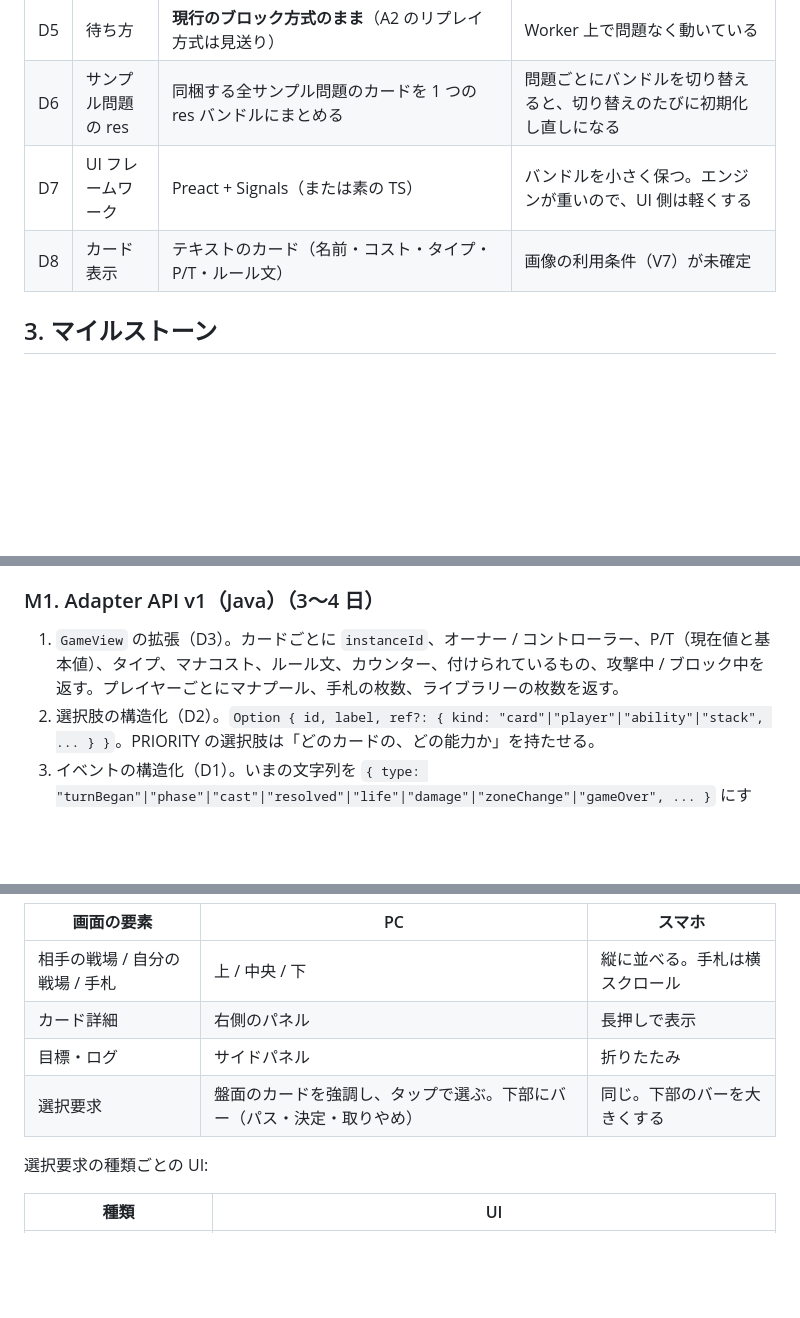
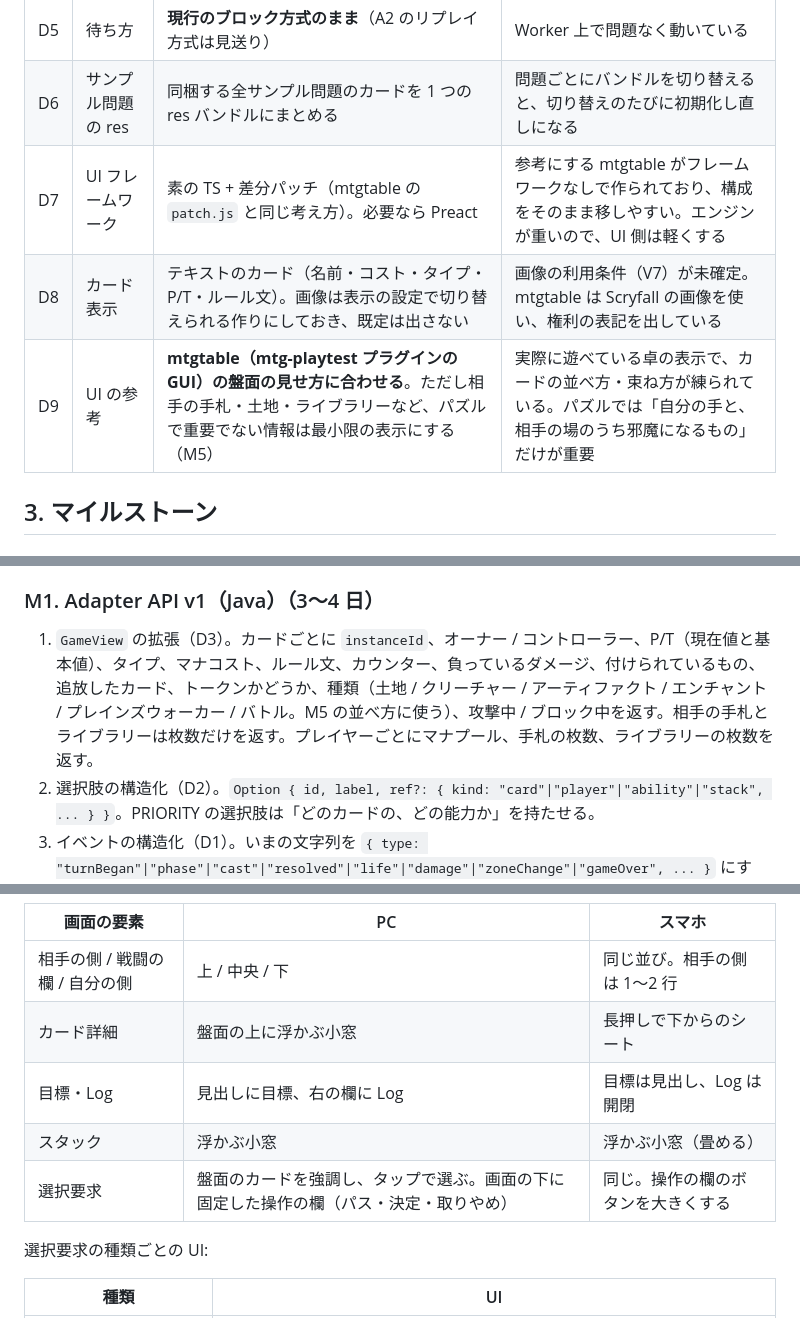
Before and after one commit to tet550/mtg-puzzle, a Markdown page: design/phase1-plan.md, 3 parts joined by grey strips. GitHub-like rendering; blank space fills up the shorter version.

```diff
--- a/design/phase1-plan.md
+++ b/design/phase1-plan.md
@@ -62,8 +62,9 @@ tools/
 | D4 | イベントの通知 | **ステップごとにまとめて返す方式のまま**（A3 の逐次通知は Phase 1 では見送り） | 演出はまとめて受け取ったイベント列を順に再生すれば足りる |
 | D5 | 待ち方 | **現行のブロック方式のまま**（A2 のリプレイ方式は見送り） | Worker 上で問題なく動いている |
 | D6 | サンプル問題の res | 同梱する全サンプル問題のカードを 1 つの res バンドルにまとめる | 問題ごとにバンドルを切り替えると、切り替えのたびに初期化し直しになる |
-| D7 | UI フレームワーク | Preact + Signals（または素の TS） | バンドルを小さく保つ。エンジンが重いので、UI 側は軽くする |
-| D8 | カード表示 | テキストのカード（名前・コスト・タイプ・P/T・ルール文） | 画像の利用条件（V7）が未確定 |
+| D7 | UI フレームワーク | 素の TS + 差分パッチ（mtgtable の `patch.js` と同じ考え方）。必要なら Preact | 参考にする mtgtable がフレームワークなしで作られており、構成をそのまま移しやすい。エンジンが重いので、UI 側は軽くする |
+| D8 | カード表示 | テキストのカード（名前・コスト・タイプ・P/T・ルール文）。画像は表示の設定で切り替えられる作りにしておき、既定は出さない | 画像の利用条件（V7）が未確定。mtgtable は Scryfall の画像を使い、権利の表記を出している |
+| D9 | UI の参考 | **mtgtable（mtg-playtest プラグインの GUI）の盤面の見せ方に合わせる**。ただし相手の手札・土地・ライブラリーなど、パズルで重要でない情報は最小限の表示にする（M5） | 実際に遊べている卓の表示で、カードの並べ方・束ね方が練られている。パズルでは「自分の手と、相手の場のうち邪魔になるもの」だけが重要 |
 
 ## 3. マイルストーン
 
@@ -76,7 +77,7 @@ tools/
 
 ### M1. Adapter API v1（Java）（3〜4 日）
 
-1. `GameView` の拡張（D3）。カードごとに `instanceId`、オーナー / コントローラー、P/T（現在値と基本値）、タイプ、マナコスト、ルール文、カウンター、付けられているもの、攻撃中 / ブロック中を返す。プレイヤーごとにマナプール、手札の枚数、ライブラリーの枚数を返す。
+1. `GameView` の拡張（D3）。カードごとに `instanceId`、オーナー / コントローラー、P/T（現在値と基本値）、タイプ、マナコスト、ルール文、カウンター、負っているダメージ、付けられているもの、追放したカード、トークンかどうか、種類（土地 / クリーチャー / アーティファクト / エンチャント / プレインズウォーカー / バトル。M5 の並べ方に使う）、攻撃中 / ブロック中を返す。相手の手札とライブラリーは枚数だけを返す。プレイヤーごとにマナプール、手札の枚数、ライブラリーの枚数を返す。
 2. 選択肢の構造化（D2）。`Option { id, label, ref?: { kind: "card"|"player"|"ability"|"stack", ... } }`。PRIORITY の選択肢は「どのカードの、どの能力か」を持たせる。
 3. イベントの構造化（D1）。いまの文字列を `{ type: "turnBegan"|"phase"|"cast"|"resolved"|"life"|"damage"|"zoneChange"|"gameOver", ... }` にする。
 4. 選択要求の種類を増やす。いまは既定の答え（fallbackLog）を返しているもののうち、サンプル問題で必要になるものから対応する。候補: モードの選択（`chooseModes`）、X の値（`announceRequirements`）、効果でカードを選ぶ（`chooseCardsForEffect` / `chooseSingleEntityForEffect`）、同時誘発の順序（`orderSimultaneousSa`）、戦闘ダメージの割り振り（`assignCombatDamage`）。
@@ -112,10 +149,11 @@ tools/
 
 | 画面の要素 | PC | スマホ |
 |---|---|---|
-| 相手の戦場 / 自分の戦場 / 手札 | 上 / 中央 / 下 | 縦に並べる。手札は横スクロール |
-| カード詳細 | 右側のパネル | 長押しで表示 |
-| 目標・ログ | サイドパネル | 折りたたみ |
-| 選択要求 | 盤面のカードを強調し、タップで選ぶ。下部にバー（パス・決定・取りやめ） | 同じ。下部のバーを大きくする |
+| 相手の側 / 戦闘の欄 / 自分の側 | 上 / 中央 / 下 | 同じ並び。相手の側は 1〜2 行 |
+| カード詳細 | 盤面の上に浮かぶ小窓 | 長押しで下からのシート |
+| 目標・Log | 見出しに目標、右の欄に Log | 目標は見出し、Log は開閉 |
+| スタック | 浮かぶ小窓 | 浮かぶ小窓（畳める） |
+| 選択要求 | 盤面のカードを強調し、タップで選ぶ。画面の下に固定した操作の欄（パス・決定・取りやめ） | 同じ。操作の欄のボタンを大きくする |
 
 選択要求の種類ごとの UI:
 
```
Also changed, not shown: other parts of design/phase1-plan.md (+37 -1 lines).
